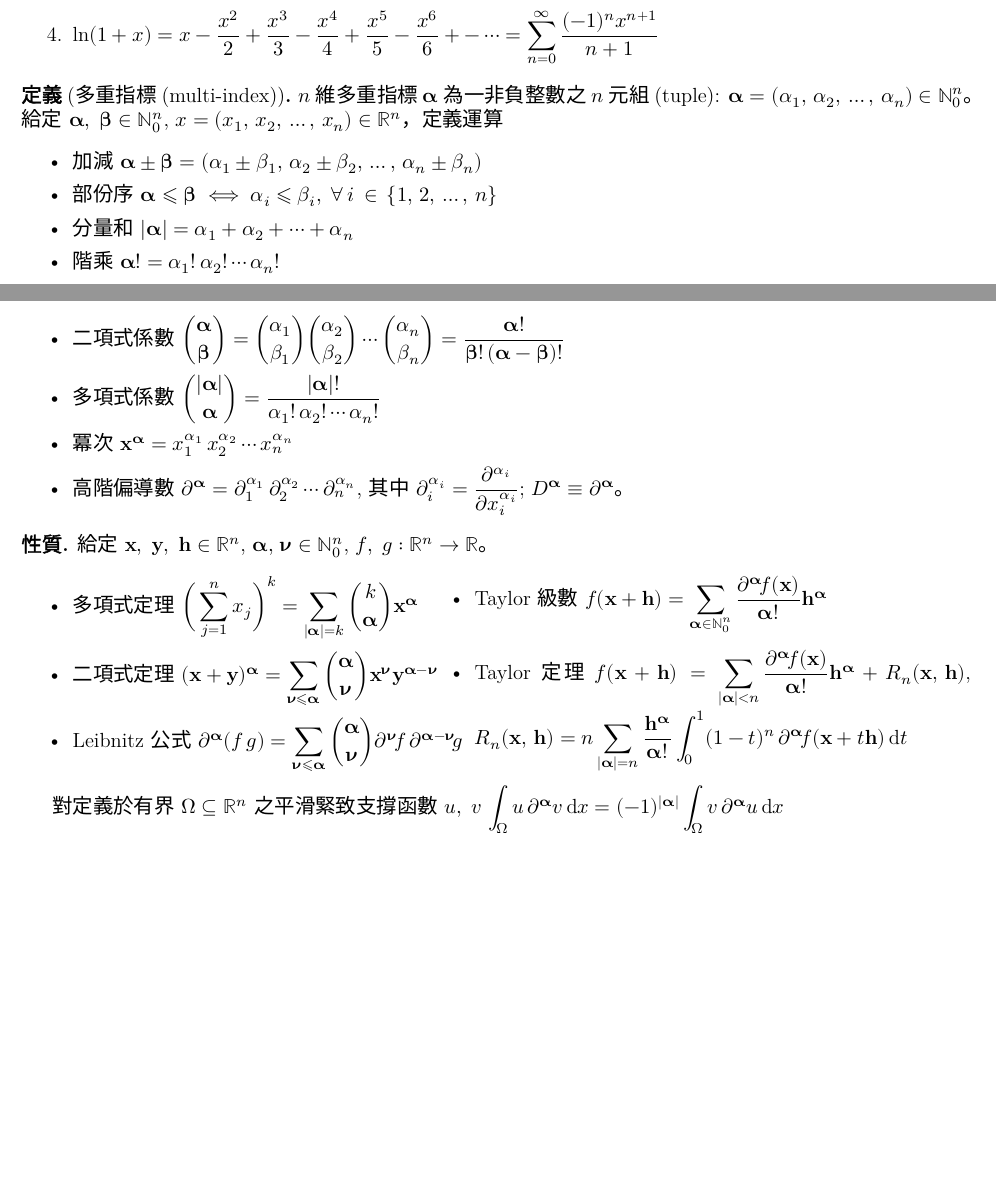
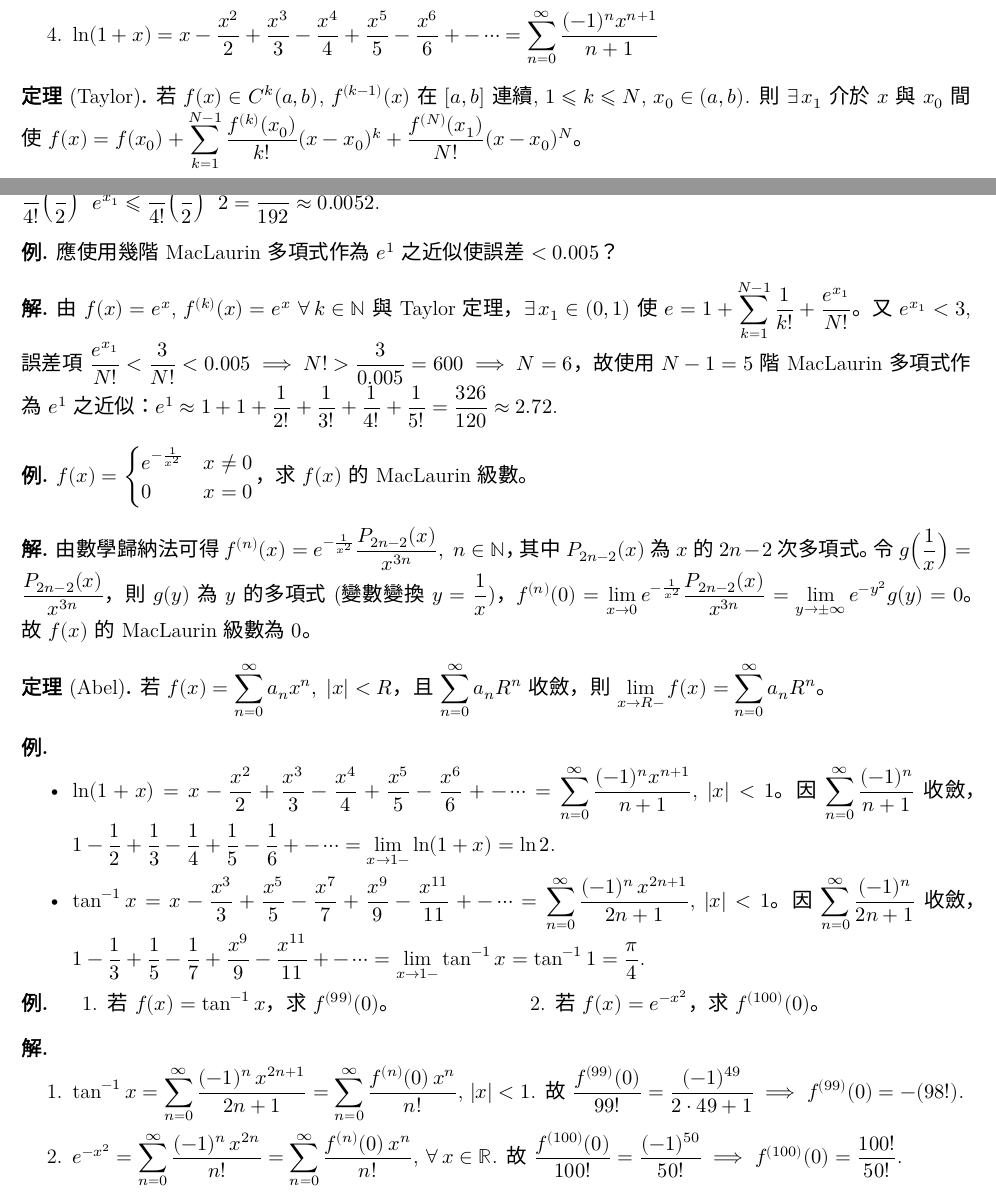
Before and after one commit to chang-ye-tu/calc, a LaTeX document (note/note06.tex): two parts of pages 13 and 14 of 14, joined at a grey line, cut so that both start at the same text, the shorter picture padded with empty space. Compiled offline with XeLaTeX; a missing font is replaced by an installed copy or a similar font.

Commit message:
Update note06.pdf

```diff
--- a/note/note06.tex
+++ b/note/note06.tex
@@ -960,14 +960,34 @@
   \end{enumerate}
 \end{ex}
 
-\begin{dfn}[多重指標 (multi-index)]
-  $n$ 維多重指標 $\vaa$ 為一非負整數之 $n$ 元組 (tuple): $\ds\vaa = (\alpha_1,\,\alpha_2,\,\ldots,\,\alpha_n)\in\mathbb{N}_0^n$。給定 $\vaa,\;\vbb\in\mathbb{N}_0^n$, $x = (x_1,\,x_2,\,\ldots,\,x_n)\in\mathbb{R}^n$，定義運算
-  \begin{itemize}\setlength{\itemsep}{0pt}
-    \item 加減 $\ds\vaa\pm\vbb = (\alpha_1\pm\beta_1,\,\alpha_2\pm\beta_2,\,\ldots,\,\alpha_n\pm\beta_n)$
-    \item 部份序 $\ds\vaa\leqslant\vbb\ifff\alpha_i\leqslant\beta_i,\;\forall\,i\,\in\,\{1,\,2,\,\ldots,\,n\}$
-    \item 分量和 $\ds|\vaa| = \alpha_1 + \alpha_2 + \cdots + \alpha_n$
-    \item 階乘 $\ds\vaa! = \alpha_1!\,\alpha_2!\cdots\alpha_n!$
-    \item 二項式係數 $\ds\binom{\vaa}{\vbb} = \binom{\alpha_1}{\beta_1}\binom{\alpha_2}{\beta_2}\cdots\binom{\alpha_n}{\beta_n} = \frac{\vaa!}{\vbb!\,(\vaa - \vbb)!}$
-    \item 多項式係數 $\ds\binom{|\vaa|}{\vaa} = \frac{|\vaa|!}{\alpha_1!\,\alpha_2!\cdots\alpha_n!}$
-    \item 冪次 $\ds\vx^{\vaa} = x_1^{\alpha_1}\,x_2^{\alpha_2}\cdots x_n^{\alpha_n}$
-    \item 高階偏導數 $\ds\partial^{\vaa} = \partial_{1}^{\alpha_1}\,\partial_{2}^{\alpha_2}\cdots \partial_{n}^{\alpha_n}$, 其中 $\ds\partial_i^{\alpha_i} = \frac{\partial^{\alpha_i}}{\partial x_i^{\alpha_i}}$; $\ds D^{\vaa}\equiv\partial^{\vaa}$。
+%\begin{dfn}[多重指標 (multi-index)]
+%  $n$ 維多重指標 $\vaa$ 為一非負整數之 $n$ 元組 (tuple): $\ds\vaa = (\alpha_1,\,\alpha_2,\,\ldots,\,\alpha_n)\in\mathbb{N}_0^n$。給定 $\vaa,\;\vbb\in\mathbb{N}_0^n$, $x = (x_1,\,x_2,\,\ldots,\,x_n)\in\mathbb{R}^n$，定義運算
+%  \begin{itemize}\setlength{\itemsep}{0pt}
+%    \item 加減 $\ds\vaa\pm\vbb = (\alpha_1\pm\beta_1,\,\alpha_2\pm\beta_2,\,\ldots,\,\alpha_n\pm\beta_n)$
+%    \item 部份序 $\ds\vaa\leqslant\vbb\ifff\alpha_i\leqslant\beta_i,\;\forall\,i\,\in\,\{1,\,2,\,\ldots,\,n\}$
+%    \item 分量和 $\ds|\vaa| = \alpha_1 + \alpha_2 + \cdots + \alpha_n$
+%    \item 階乘 $\ds\vaa! = \alpha_1!\,\alpha_2!\cdots\alpha_n!$
+%    \item 二項式係數 $\ds\binom{\vaa}{\vbb} = \binom{\alpha_1}{\beta_1}\binom{\alpha_2}{\beta_2}\cdots\binom{\alpha_n}{\beta_n} = \frac{\vaa!}{\vbb!\,(\vaa - \vbb)!}$
+%    \item 多項式係數 $\ds\binom{|\vaa|}{\vaa} = \frac{|\vaa|!}{\alpha_1!\,\alpha_2!\cdots\alpha_n!}$
+%    \item 冪次 $\ds\vx^{\vaa} = x_1^{\alpha_1}\,x_2^{\alpha_2}\cdots x_n^{\alpha_n}$
+%    \item 高階偏導數 $\ds\partial^{\vaa} = \partial_{1}^{\alpha_1}\,\partial_{2}^{\alpha_2}\cdots \partial_{n}^{\alpha_n}$, 其中 $\ds\partial_i^{\alpha_i} = \frac{\partial^{\alpha_i}}{\partial x_i^{\alpha_i}}$; $\ds D^{\vaa}\equiv\partial^{\vaa}$。
+%  \end{itemize}
+%\end{dfn}
+%
+%\begin{prp} 給定 $\ds\vx,\;\vy,\;\vh\in\mathbb{R}^n$, $\vaa,\,\vnu\in\mathbb{N}_0^n$, $f,\;g:\mathbb{R}^n\to\mathbb{R}$。
+%  \setlength{\columnsep}{-30mm}
+%  \begin{multicols}{2}
+%  \begin{itemize}\setlength{\itemsep}{0pt}
+%    \item 多項式定理 $\ds\bigg(\sum_{j = 1}^n x_j\bigg)^k = \sum_{|\vaa| = k}\binom{k}{\vaa}\vx^{\vaa}$
+%    \item 二項式定理 $\ds(\vx + \vy)^{\vaa} = \sum_{\vnu\leqslant\vaa}\binom{\vaa}{\vnu}\vx^{\vnu}\vy^{\vaa - \vnu}$
+%    \item Leibnitz 公式 $\ds\partial^{\vaa}(f\,g) = \sum_{\vnu\leqslant\vaa}\binom{\vaa}{\vnu}\partial^{\vnu}\!f\,\partial^{\vaa - \vnu}\!g$
+%    \item Taylor 級數 $\ds f(\vx + \vh) = \sum_{\vaa\in\mathbb{N}_0^n}\frac{\partial^{\vaa}\!f(\vx)}{\vaa!}\vh^{\vaa}$
+%    \item Taylor 定理 $\ds f(\vx + \vh) = \sum_{|\vaa| < n}\frac{\partial^{\vaa}\!f(\vx)}{\vaa!}\vh^{\vaa} + R_n(\vx,\,\vh)$, $\ds R_n(\vx,\,\vh) = n\sum_{|\vaa| = n}\frac{\vh^{\vaa}}{\vaa!}\int_0^1 (1 - t)^n\,\partial^{\vaa}\!f(\vx + t\vh)\,\text{d}t$
+%  \end{itemize}
+%  \end{multicols}
+%  對定義於有界 $\Omega\subseteq\mathbb{R}^n$ 之平滑緊致支撐函數 $u,\;v$ $\ds\int_{\Omega}u\,\partial^{\vaa}v\,\text{d}x = (-1)^{|\vaa|}\int_{\Omega}v\,\partial^{\vaa}u\,\text{d}x$
+%\end{prp}
+
+\begin{thm}[Taylor]
+  若 $f(x)\in C^k(a, b)$, $f^{(k - 1)}(x)$ 在 $[a, b]$ 連續, $1\leqslant k\leqslant N$, $x_0\in(a, b)$. 則 $\exists\,x_1$ 介於 $x$ 與 $x_0$ 間使 $\ds f(x) = f(x_0) + \sum_{k = 1}^{N - 1}\frac{f^{(k)}(x_0)}{k!}(x - x_0)^k + \frac{f^{(N)}(x_1)}{N!}(x - x_0)^N$。
+\end{thm}
@@ -974,18 +1004,48 @@
+\end{sol}
+
+\begin{ex}
+  應使用幾階 MacLaurin 多項式作為 $\ds e^1$ 之近似使誤差 $ < 0.005$？
+\end{ex}
+
+\begin{sol}
+  由 $f(x) = e^x$, $\ds f^{(k)}(x) = e^x\;\forall\,k\in\mathbb{N}$ 與 Taylor 定理，$\exists\,x_1\in(0, 1)$ 使 $\ds e = 1 + \sum_{k = 1}^{N - 1}\frac{1}{k!} + \frac{e^{x_1}}{N!}$。又 $e^{x_1} < 3$, 誤差項 $\ds\frac{e^{x_1}}{N!} < \frac{3}{N!} < 0.005\ie N! > \frac{3}{0.005} = 600 \ie N = 6$，故使用 $N - 1 = 5$ 階 MacLaurin 多項式作為 $\ds e^1$ 之近似：$\ds e^1 \approx 1 + 1 + \frac{1}{2!} + \frac{1}{3!} + \frac{1}{4!} + \frac{1}{5!} = \frac{326}{120} \approx 2.72$.
+\end{sol}
+
+\begin{ex}
+  $\ds f(x) = \begin{cases}e^{-\frac{1}{x^2}} & x\ne 0 \\ 0 & x = 0\end{cases}$，求 $f(x)$ 的 MacLaurin 級數。
+\end{ex}
+
+\begin{sol}
+  由數學歸納法可得 $\ds f^{(n)}(x) = e^{-\frac{1}{x^2}}\frac{P_{2n - 2}(x)}{x^{3n}},\;n\in\mathbb{N}$，其中 $P_{2n - 2}(x)$ 為 $x$ 的 $2n - 2$ 次多項式。令 $\ds g\Big(\frac{1}{x}\Big) = \frac{P_{2n - 2}(x)}{x^{3n}}$，則 $g(y)$ 為 $y$ 的多項式 (變數變換 $\ds y = \frac{1}{x}$)，$\ds f^{(n)}(0) = \lim_{x\to 0}e^{-\frac{1}{x^2}}\frac{P_{2n - 2}(x)}{x^{3n}} = \lim_{y\to\pm\infty}e^{-y^2}g(y) = 0$。故 $f(x)$ 的 MacLaurin 級數為 $0$。
+\end{sol}
+
+\begin{thm}[Abel]
+  若 $\ds f(x) = \sum_{n = 0}^\infty a_n x^n,\;|x| < R$，且 $\ds\sum_{n = 0}^\infty a_n R^n$ 收斂，則 $\ds\lim_{x\to R-}f(x) = \sum_{n = 0}^\infty a_n R^n$。
+\end{thm}
+
+\begin{ex}
+  \begin{itemize}\setlength{\itemsep}{-1pt}
+    \item[]
+    \item $\ds\ln(1 + x) = x - \frac{x^2}{2} + \frac{x^3}{3} - \frac{x^4}{4} + \frac{x^5}{5} - \frac{x^6}{6} +- \cdots = \sum_{n = 0}^\infty\frac{(-1)^n x^{n + 1}}{n + 1}$, $|x| < 1$。因 $\ds\sum_{n = 0}^\infty\frac{(-1)^n}{n + 1}$ 收斂，$\ds 1 - \frac{1}{2} + \frac{1}{3} - \frac{1}{4} + \frac{1}{5} - \frac{1}{6} +- \cdots = \lim_{x\to 1-}\ln(1 + x) = \ln 2$.
+    \item $\ds\tan^{-1}x = x - \frac{x^3}{3} + \frac{x^5}{5} - \frac{x^7}{7} + \frac{x^9}{9} - \frac{x^{11}}{11} +- \cdots = \sum_{n = 0}^\infty\frac{(-1)^n\,x^{2n + 1}}{2 n + 1}$, $|x| < 1$。因 $\ds\sum_{n = 0}^\infty\frac{(-1)^n}{2 n + 1}$ 收斂，$\ds1 - \frac{1}{3} + \frac{1}{5} - \frac{1}{7} + \frac{x^9}{9} - \frac{x^{11}}{11} +- \cdots = \lim_{x\to 1-}\tan^{-1}x = \tan^{-1}1 = \frac{\pi}{4}$.
   \end{itemize}
-\end{dfn}
+\end{ex}
 
-\begin{prp} 給定 $\ds\vx,\;\vy,\;\vh\in\mathbb{R}^n$, $\vaa,\,\vnu\in\mathbb{N}_0^n$, $f,\;g:\mathbb{R}^n\to\mathbb{R}$。
-  \setlength{\columnsep}{-30mm}
+\begin{ex}
   \begin{multicols}{2}
-  \begin{itemize}\setlength{\itemsep}{0pt}
-    \item 多項式定理 $\ds\bigg(\sum_{j = 1}^n x_j\bigg)^k = \sum_{|\vaa| = k}\binom{k}{\vaa}\vx^{\vaa}$
-    \item 二項式定理 $\ds(\vx + \vy)^{\vaa} = \sum_{\vnu\leqslant\vaa}\binom{\vaa}{\vnu}\vx^{\vnu}\vy^{\vaa - \vnu}$
-    \item Leibnitz 公式 $\ds\partial^{\vaa}(f\,g) = \sum_{\vnu\leqslant\vaa}\binom{\vaa}{\vnu}\partial^{\vnu}\!f\,\partial^{\vaa - \vnu}\!g$
-    \item Taylor 級數 $\ds f(\vx + \vh) = \sum_{\vaa\in\mathbb{N}_0^n}\frac{\partial^{\vaa}\!f(\vx)}{\vaa!}\vh^{\vaa}$
-    \item Taylor 定理 $\ds f(\vx + \vh) = \sum_{|\vaa| < n}\frac{\partial^{\vaa}\!f(\vx)}{\vaa!}\vh^{\vaa} + R_n(\vx,\,\vh)$, $\ds R_n(\vx,\,\vh) = n\sum_{|\vaa| = n}\frac{\vh^{\vaa}}{\vaa!}\int_0^1 (1 - t)^n\,\partial^{\vaa}\!f(\vx + t\vh)\,\text{d}t$
-  \end{itemize}
-  \end{multicols}
-  對定義於有界 $\Omega\subseteq\mathbb{R}^n$ 之平滑緊致支撐函數 $u,\;v$ $\ds\int_{\Omega}u\,\partial^{\vaa}v\,\text{d}x = (-1)^{|\vaa|}\int_{\Omega}v\,\partial^{\vaa}u\,\text{d}x$
-\end{prp}
+  \begin{enumerate}\setlength{\itemsep}{-1pt}
+    \item 若 $\ds f(x) = \tan^{-1}{x}$，求 $\ds f^{(99)}(0)$。
+    \item 若 $\ds f(x) = e^{-x^2}$，求 $\ds f^{(100)}(0)$。
+  \end{enumerate}
+\end{multicols}
+\end{ex}
+
+\begin{sol}
+  \begin{enumerate}\setlength{\itemsep}{-1pt}
+    \item[]
+    \item $\ds\tan^{-1}x = \sum_{n = 0}^\infty\frac{(-1)^n\,x^{2n + 1}}{2 n + 1} = \sum_{n = 0}^\infty\frac{f^{(n)}(0)\,x^n}{n!}$, $|x| < 1$. 故 $\ds\frac{f^{(99)}(0)}{99!} = \frac{(-1)^{49}}{2\cdot 49 + 1} \ie f^{(99)}(0) = -(98!)$.
+    \item $\ds e^{-x^2} = \sum_{n = 0}^\infty\frac{(-1)^n\,x^{2n}}{n!} = \sum_{n = 0}^\infty\frac{f^{(n)}(0)\,x^n}{n!}$, $\forall\,x\in\mathbb{R}$. 故 $\ds\frac{f^{(100)}(0)}{100!} = \frac{(-1)^{50}}{50!} \ie f^{(100)}(0) = \frac{100!}{50!}$.
+  \end{enumerate}
+\end{sol}
 
 \end{document}
```
Also changed, not shown: note/note06.pdf, note/note06.tex (10 more changed lines).
